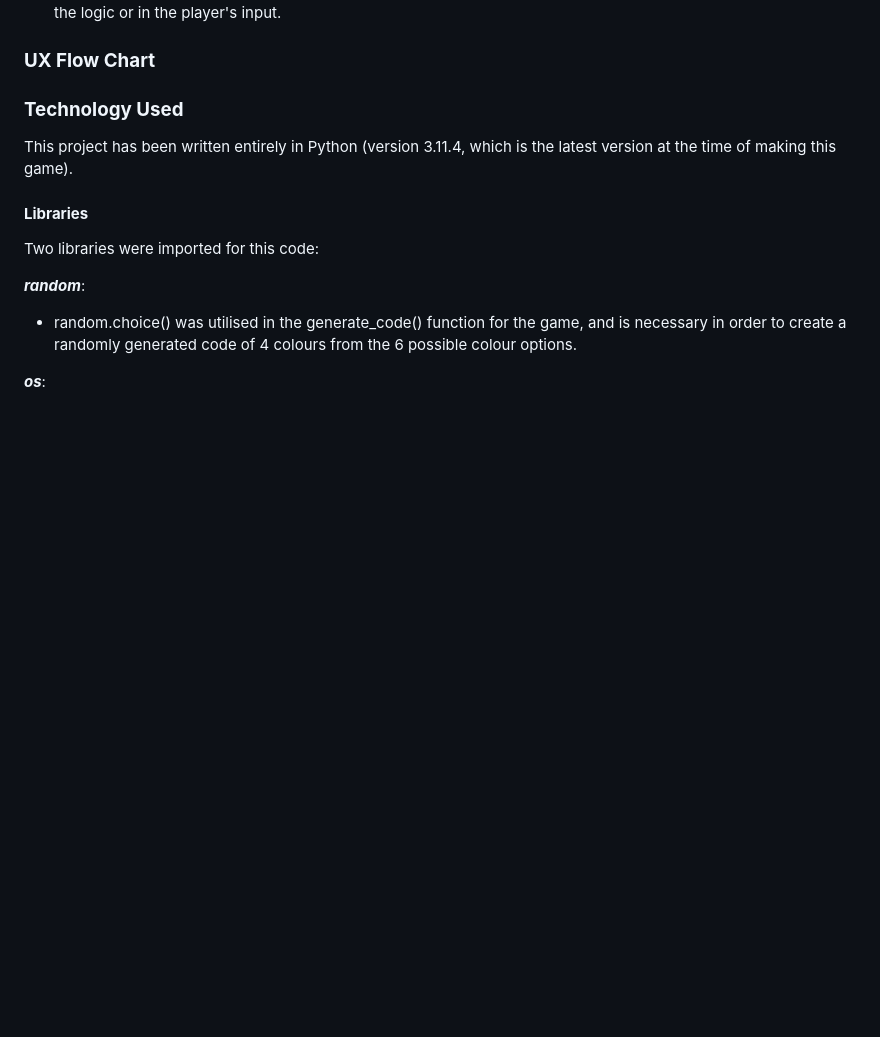
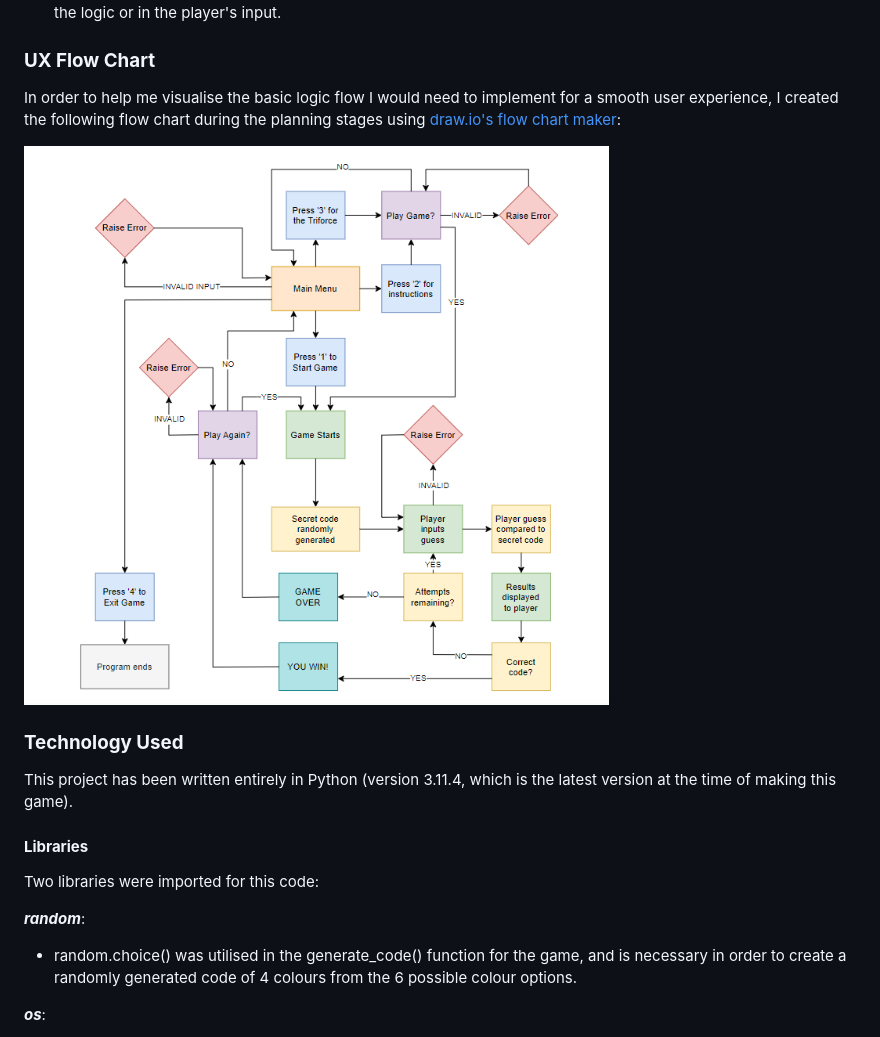
Before and after one commit to emmacadavra/code-breaker, a Markdown page: README.md, the part around the change. Rendered like a GitHub page; pictures changed too: docs/images/game-flow-chart.png (added); blank space fills up the shorter version.

Commit message:
Add flow chart to UX Flow Chart in README

```diff
--- a/README.md
+++ b/README.md
@@ -84,6 +84,10 @@ This application aims to:
 - Run successfully as a continuous loop for as long as the player needs, without crashing due to errors in either the logic or in the player's input.
 
 ### **UX Flow Chart**
+
+In order to help me visualise the basic logic flow I would need to implement for a smooth user experience, I created the following flow chart during the planning stages using [draw.io's flow chart maker](https://app.diagrams.net/):
+
+![UX planning flow chart](docs/images/game-flow-chart.png)
 
 ### **Technology Used**
 
```
Also changed, not shown: 1 other file.
